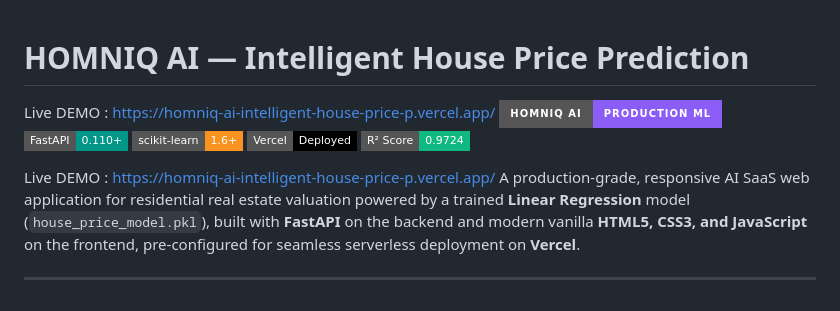
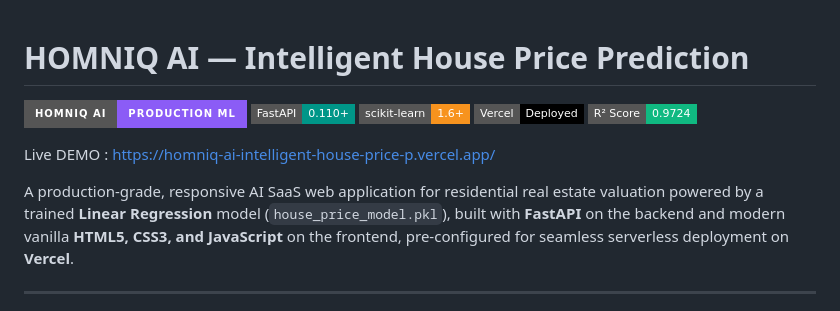
Before and after one commit to ShizaEman/HOMNIQ-AI-Intelligent-House-Price-Prediction, a Markdown page: README.md, the part around the change. GitHub-like rendering; badges without logos.

Commit message:
Fix duplicate live demo link in README and blue clickable
Removed duplicate live demo link in README.

```diff
--- a/README.md
+++ b/README.md
@@ -1,5 +1,5 @@
 # HOMNIQ AI — Intelligent House Price Prediction
-Live DEMO : https://homniq-ai-intelligent-house-price-p.vercel.app/
+
 ![HOMNIQ AI Banner](https://img.shields.io/badge/HOMNIQ%20AI-Production%20ML-8B5CF6?style=for-the-badge&logo=fastapi&logoColor=white)
 ![FastAPI](https://img.shields.io/badge/FastAPI-0.110+-009688?style=flat-square&logo=fastapi&logoColor=white)
 ![Scikit-Learn](https://img.shields.io/badge/scikit--learn-1.6+-F7931E?style=flat-square&logo=scikit-learn&logoColor=white)
@@ -7,6 +7,7 @@ Live DEMO : https://homniq-ai-intelligent-house-price-p.vercel.app/
 ![Accuracy](https://img.shields.io/badge/R%C2%B2%20Score-0.9724-10B981?style=flat-square)
 
 Live DEMO : https://homniq-ai-intelligent-house-price-p.vercel.app/
+
 A production-grade, responsive AI SaaS web application for residential real estate valuation powered by a trained **Linear Regression** model (`house_price_model.pkl`), built with **FastAPI** on the backend and modern vanilla **HTML5, CSS3, and JavaScript** on the frontend, pre-configured for seamless serverless deployment on **Vercel**.
 
 ---
```
